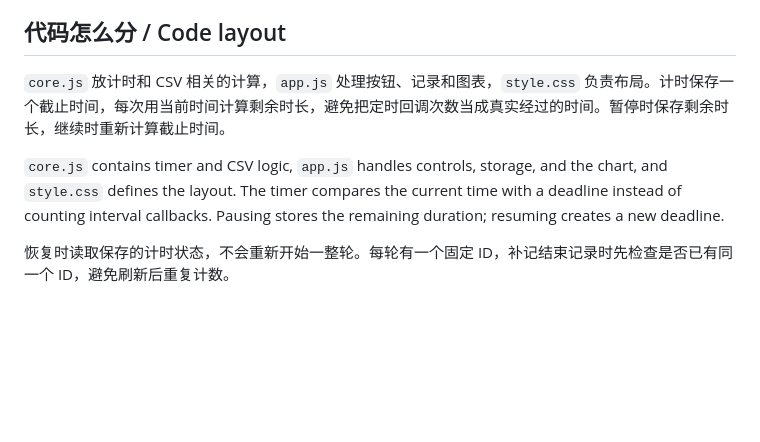
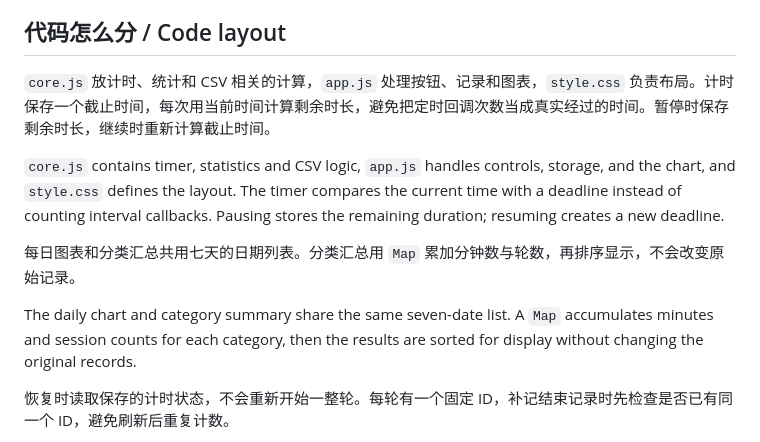
Before and after one commit to yewildy/focus-log, a Markdown page: README.md, the part around one of its changes. Rendered like a GitHub page; blank space fills up the shorter version.

```diff
--- a/README.md
+++ b/README.md
@@ -58,9 +67,13 @@ Background tabs or device sleep may delay the completion message. Use one timer
 
 ## 代码怎么分 / Code layout
 
-`core.js` 放计时和 CSV 相关的计算，`app.js` 处理按钮、记录和图表，`style.css` 负责布局。计时保存一个截止时间，每次用当前时间计算剩余时长，避免把定时回调次数当成真实经过的时间。暂停时保存剩余时长，继续时重新计算截止时间。
+`core.js` 放计时、统计和 CSV 相关的计算，`app.js` 处理按钮、记录和图表，`style.css` 负责布局。计时保存一个截止时间，每次用当前时间计算剩余时长，避免把定时回调次数当成真实经过的时间。暂停时保存剩余时长，继续时重新计算截止时间。
 
-`core.js` contains timer and CSV logic, `app.js` handles controls, storage, and the chart, and `style.css` defines the layout. The timer compares the current time with a deadline instead of counting interval callbacks. Pausing stores the remaining duration; resuming creates a new deadline.
+`core.js` contains timer, statistics and CSV logic, `app.js` handles controls, storage, and the chart, and `style.css` defines the layout. The timer compares the current time with a deadline instead of counting interval callbacks. Pausing stores the remaining duration; resuming creates a new deadline.
+
+每日图表和分类汇总共用七天的日期列表。分类汇总用 `Map` 累加分钟数与轮数，再排序显示，不会改变原始记录。
+
+The daily chart and category summary share the same seven-date list. A `Map` accumulates minutes and session counts for each category, then the results are sorted for display without changing the original records.
 
 恢复时读取保存的计时状态，不会重新开始一整轮。每轮有一个固定 ID，补记结束记录时先检查是否已有同一个 ID，避免刷新后重复计数。
 
```
Also changed, not shown: other parts of README.md (+11 -2 lines), docs/category-example.png (added), docs/screenshot.png, 5 other files.
